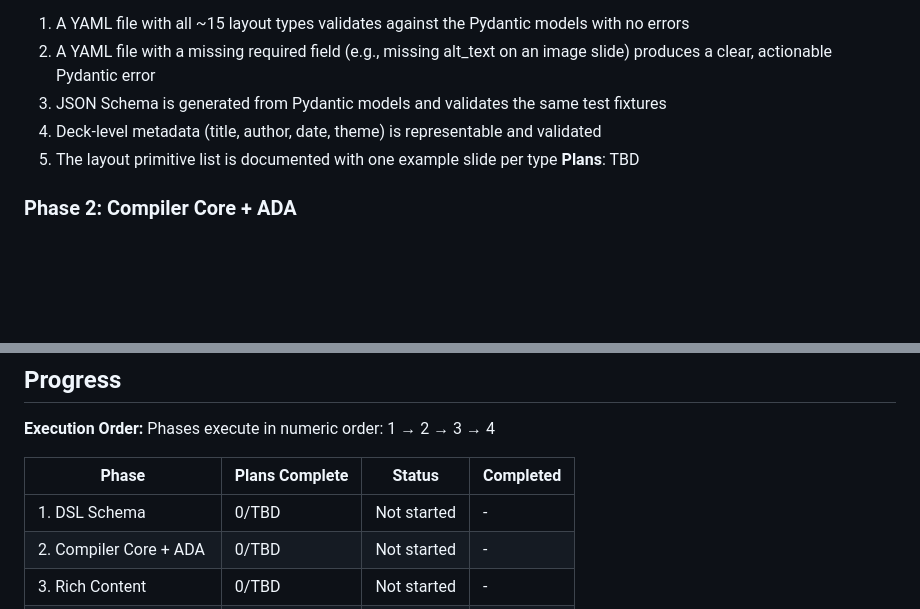
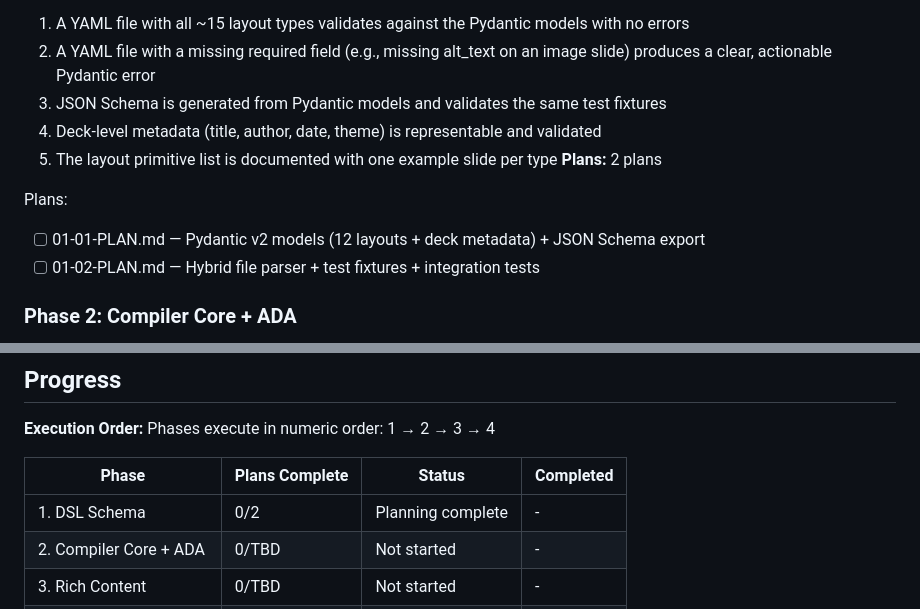
Before and after one commit to erlebach/skill-md_to_yaml, a Markdown page: .planning/ROADMAP.md, 2 parts joined by grey strips. GitHub-like rendering; blank space fills up the shorter version.

Commit message:
docs(01-dsl-schema): create phase plan
Two plans in 2 waves for Phase 1 DSL Schema:
- Plan 01 (Wave 1): Pydantic v2 models + JSON Schema export
- Plan 02 (Wave 2): Hybrid file parser + test fixtures

Co-Authored-By: Claude Opus 4.6 <noreply@anthropic.com>

```diff
--- a/.planning/ROADMAP.md
+++ b/.planning/ROADMAP.md
@@ -27,7 +27,11 @@ Build a two-stage pipeline: a YAML DSL schema that an LLM can generate reliably,
   3. JSON Schema is generated from Pydantic models and validates the same test fixtures
   4. Deck-level metadata (title, author, date, theme) is representable and validated
   5. The layout primitive list is documented with one example slide per type
-**Plans**: TBD
+**Plans:** 2 plans
+
+Plans:
+- [ ] 01-01-PLAN.md — Pydantic v2 models (12 layouts + deck metadata) + JSON Schema export
+- [ ] 01-02-PLAN.md — Hybrid file parser + test fixtures + integration tests
 
 ### Phase 2: Compiler Core + ADA
 **Goal**: A working end-to-end pipeline that compiles YAML to a standalone ADA-compliant HTML deck with keyboard navigation, ARIA markup, and design-rule enforcement
@@ -72,7 +76,7 @@ Phases execute in numeric order: 1 → 2 → 3 → 4
 
 | Phase | Plans Complete | Status | Completed |
 |-------|----------------|--------|-----------|
-| 1. DSL Schema | 0/TBD | Not started | - |
+| 1. DSL Schema | 0/2 | Planning complete | - |
 | 2. Compiler Core + ADA | 0/TBD | Not started | - |
 | 3. Rich Content | 0/TBD | Not started | - |
 | 4. LLM Skill + Validation | 0/TBD | Not started | - |
```
Also changed, not shown: 2 other files.
